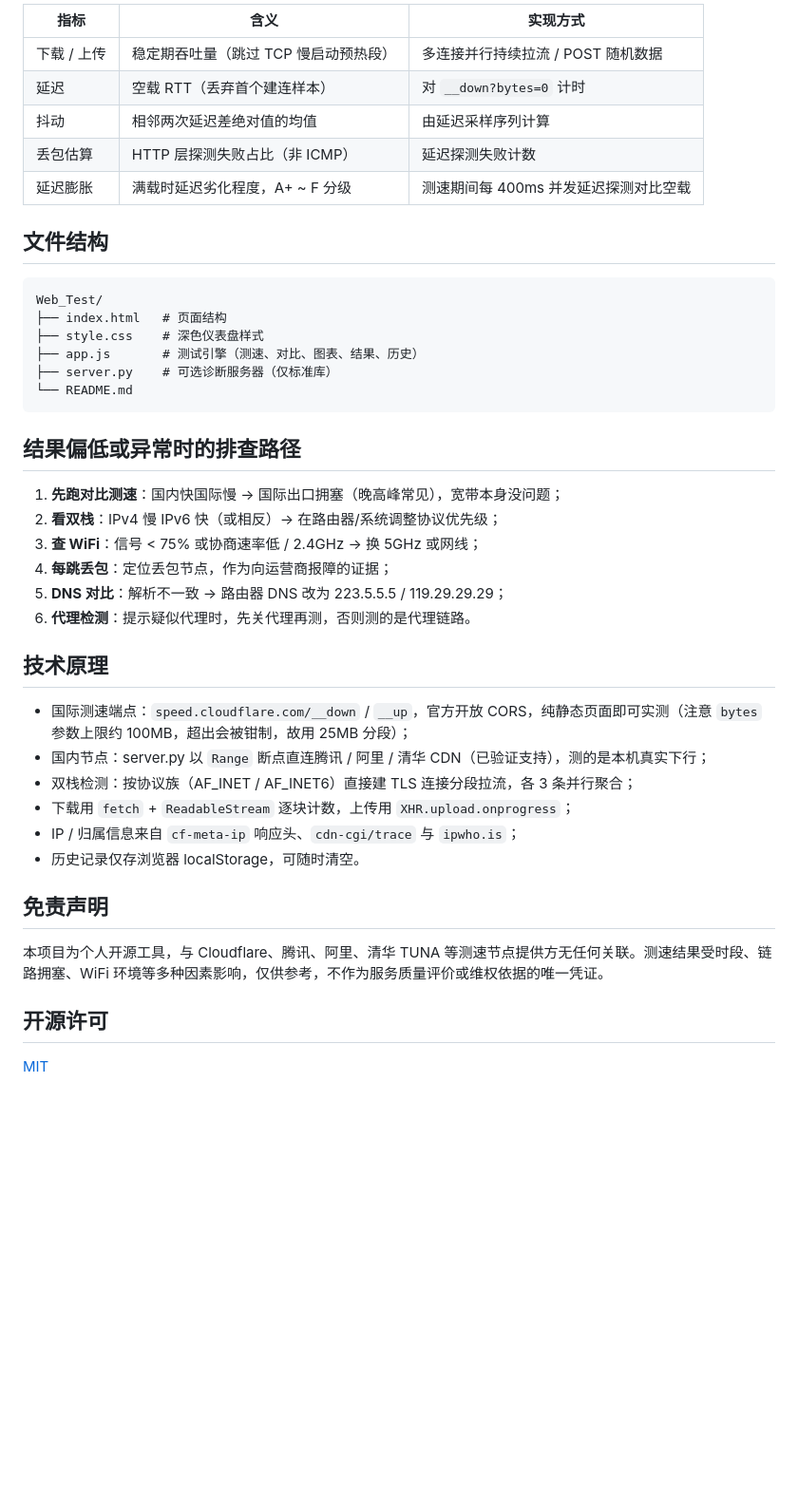
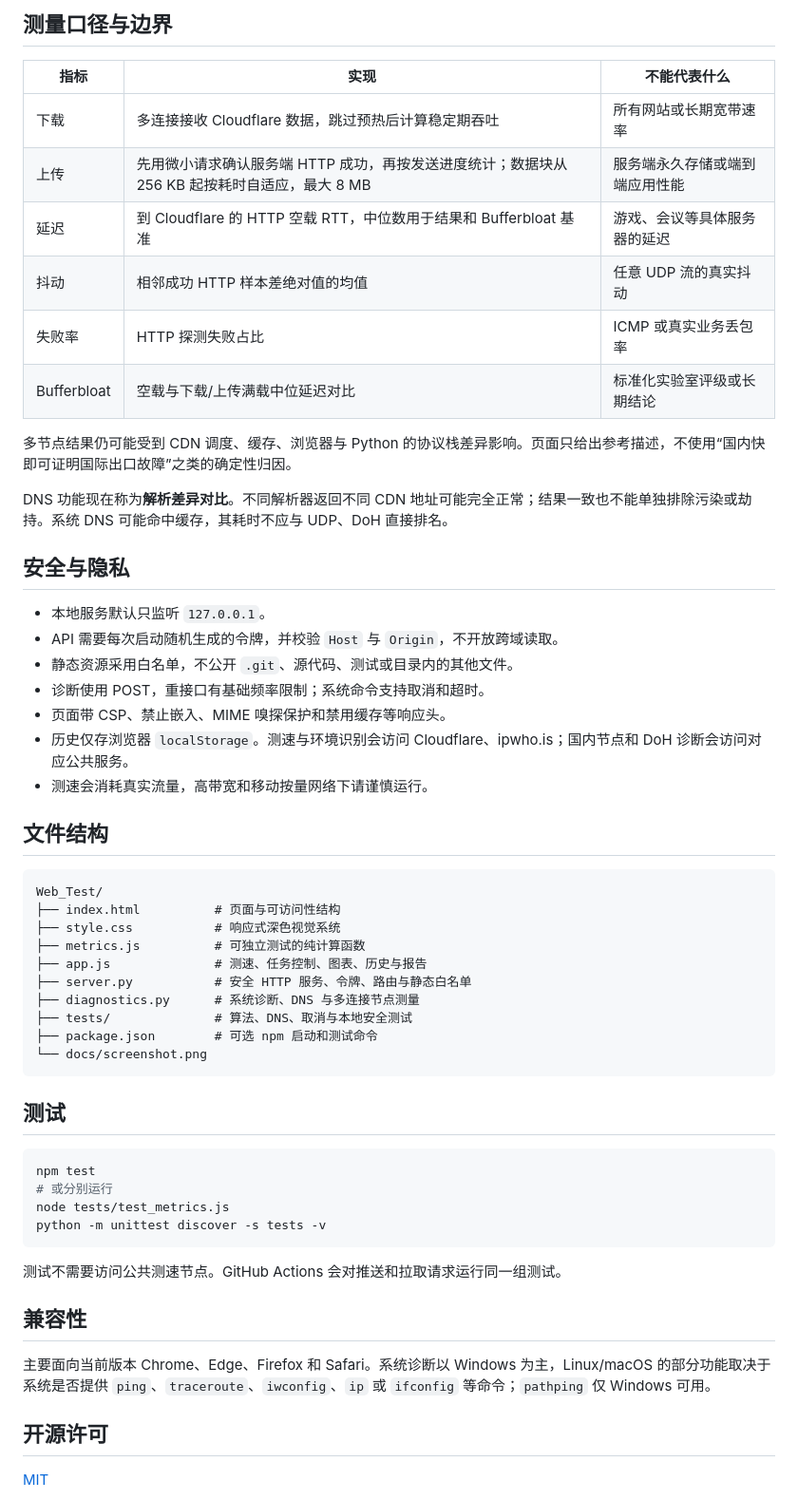
Before and after one commit to Dishcei666/Web_Test, a Markdown page: README.md, the part around the change printed below. Shown: that part at 95% size. GitHub-like rendering; blank space fills up the shorter version.

````diff
--- a/README.md
+++ b/README.md
@@ -51,44 +41,58 @@ python server.py --no-open     # 不自动打开浏览器
 
-| 指标 | 含义 | 实现方式 |
-|------|------|----------|
-| 下载 / 上传 | 稳定期吞吐量（跳过 TCP 慢启动预热段） | 多连接并行持续拉流 / POST 随机数据 |
-| 延迟 | 空载 RTT（丢弃首个建连样本） | 对 `__down?bytes=0` 计时 |
-| 抖动 | 相邻两次延迟差绝对值的均值 | 由延迟采样序列计算 |
-| 丢包估算 | HTTP 层探测失败占比（非 ICMP） | 延迟探测失败计数 |
-| 延迟膨胀 | 满载时延迟劣化程度，A+ ~ F 分级 | 测速期间每 400ms 并发延迟探测对比空载 |
+## 测量口径与边界
+
+| 指标 | 实现 | 不能代表什么 |
+|---|---|---|
+| 下载 | 多连接接收 Cloudflare 数据，跳过预热后计算稳定期吞吐 | 所有网站或长期宽带速率 |
+| 上传 | 先用微小请求确认服务端 HTTP 成功，再按发送进度统计；数据块从 256 KB 起按耗时自适应，最大 8 MB | 服务端永久存储或端到端应用性能 |
+| 延迟 | 到 Cloudflare 的 HTTP 空载 RTT，中位数用于结果和 Bufferbloat 基准 | 游戏、会议等具体服务器的延迟 |
+| 抖动 | 相邻成功 HTTP 样本差绝对值的均值 | 任意 UDP 流的真实抖动 |
+| 失败率 | HTTP 探测失败占比 | ICMP 或真实业务丢包率 |
+| Bufferbloat | 空载与下载/上传满载中位延迟对比 | 标准化实验室评级或长期结论 |
+
+多节点结果仍可能受到 CDN 调度、缓存、浏览器与 Python 的协议栈差异影响。页面只给出参考描述，不使用“国内快即可证明国际出口故障”之类的确定性归因。
+
+DNS 功能现在称为**解析差异对比**。不同解析器返回不同 CDN 地址可能完全正常；结果一致也不能单独排除污染或劫持。系统 DNS 可能命中缓存，其耗时不应与 UDP、DoH 直接排名。
+
+## 安全与隐私
+
+- 本地服务默认只监听 `127.0.0.1`。
+- API 需要每次启动随机生成的令牌，并校验 `Host` 与 `Origin`，不开放跨域读取。
+- 静态资源采用白名单，不公开 `.git`、源代码、测试或目录内的其他文件。
+- 诊断使用 POST，重接口有基础频率限制；系统命令支持取消和超时。
+- 页面带 CSP、禁止嵌入、MIME 嗅探保护和禁用缓存等响应头。
+- 历史仅存浏览器 `localStorage`。测速与环境识别会访问 Cloudflare、ipwho.is；国内节点和 DoH 诊断会访问对应公共服务。
+- 测速会消耗真实流量，高带宽和移动按量网络下请谨慎运行。
 
 ## 文件结构
 
-```
+```text
 Web_Test/
-├── index.html   # 页面结构
-├── style.css    # 深色仪表盘样式
-├── app.js       # 测试引擎（测速、对比、图表、结果、历史）
-├── server.py    # 可选诊断服务器（仅标准库）
-└── README.md
+├── index.html          # 页面与可访问性结构
+├── style.css           # 响应式深色视觉系统
+├── metrics.js          # 可独立测试的纯计算函数
+├── app.js              # 测速、任务控制、图表、历史与报告
+├── server.py           # 安全 HTTP 服务、令牌、路由与静态白名单
+├── diagnostics.py      # 系统诊断、DNS 与多连接节点测量
+├── tests/              # 算法、DNS、取消与本地安全测试
+├── package.json        # 可选 npm 启动和测试命令
+└── docs/screenshot.png
 ```
 
-## 结果偏低或异常时的排查路径
+## 测试
 
-1. **先跑对比测速**：国内快国际慢 → 国际出口拥塞（晚高峰常见），宽带本身没问题；
-2. **看双栈**：IPv4 慢 IPv6 快（或相反）→ 在路由器/系统调整协议优先级；
-3. **查 WiFi**：信号 < 75% 或协商速率低 / 2.4GHz → 换 5GHz 或网线；
-4. **每跳丢包**：定位丢包节点，作为向运营商报障的证据；
-5. **DNS 对比**：解析不一致 → 路由器 DNS 改为 223.5.5.5 / 119.29.29.29；
-6. **代理检测**：提示疑似代理时，先关代理再测，否则测的是代理链路。
+```bash
+npm test
+# 或分别运行
+node tests/test_metrics.js
+python -m unittest discover -s tests -v
+```
 
-## 技术原理
+测试不需要访问公共测速节点。GitHub Actions 会对推送和拉取请求运行同一组测试。
 
-- 国际测速端点：`speed.cloudflare.com/__down` / `__up`，官方开放 CORS，纯静态页面即可实测（注意 `bytes` 参数上限约 100MB，超出会被钳制，故用 25MB 分段）；
-- 国内节点：server.py 以 `Range` 断点直连腾讯 / 阿里 / 清华 CDN（已验证支持），测的是本机真实下行；
-- 双栈检测：按协议族（AF_INET / AF_INET6）直接建 TLS 连接分段拉流，各 3 条并行聚合；
-- 下载用 `fetch` + `ReadableStream` 逐块计数，上传用 `XHR.upload.onprogress`；
-- IP / 归属信息来自 `cf-meta-ip` 响应头、`cdn-cgi/trace` 与 `ipwho.is`；
-- 历史记录仅存浏览器 localStorage，可随时清空。
+## 兼容性
 
-## 免责声明
-
-本项目为个人开源工具，与 Cloudflare、腾讯、阿里、清华 TUNA 等测速节点提供方无任何关联。测速结果受时段、链路拥塞、WiFi 环境等多种因素影响，仅供参考，不作为服务质量评价或维权依据的唯一凭证。
+主要面向当前版本 Chrome、Edge、Firefox 和 Safari。系统诊断以 Windows 为主，Linux/macOS 的部分功能取决于系统是否提供 `ping`、`traceroute`、`iwconfig`、`ip` 或 `ifconfig` 等命令；`pathping` 仅 Windows 可用。
 
 ## 开源许可
 
````
Also changed, not shown: other parts of README.md (+25 -35 lines), docs/screenshot.png, 14 other files.
